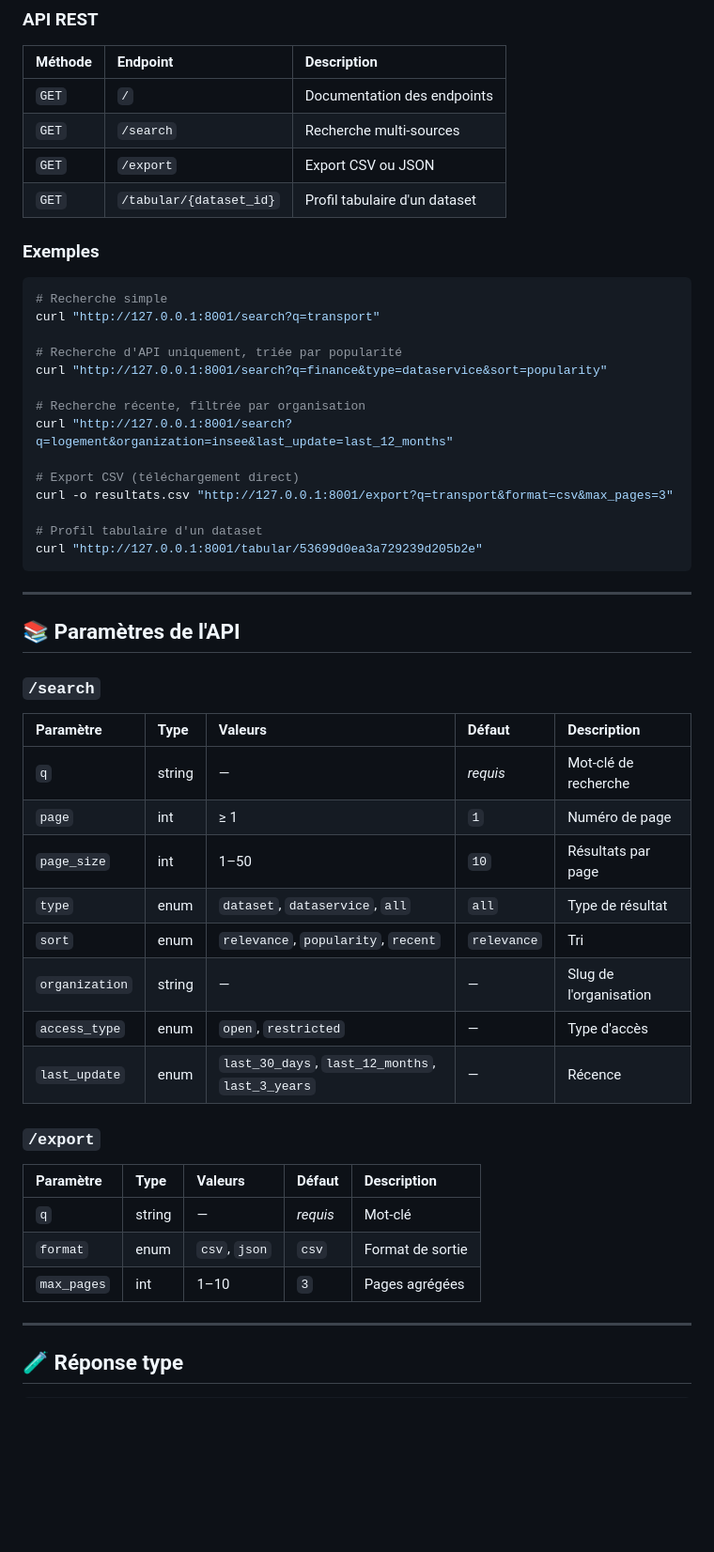
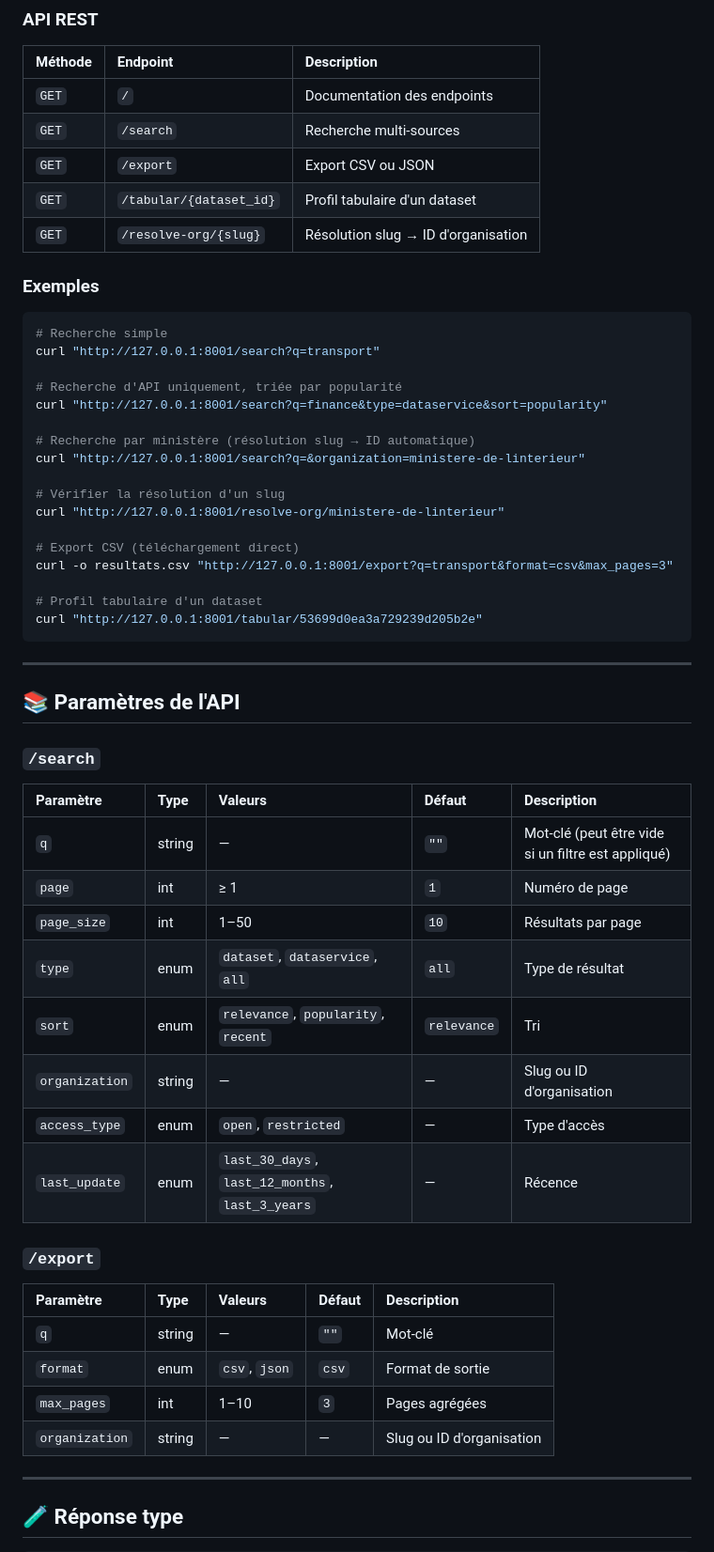
Before and after one commit to gunout/moteur-api, a Markdown page: README.md, the part around one of its changes. Shown at 94% size. Rendered like a GitHub page; blank space fills up the shorter version.

```diff
--- a/README.md
+++ b/README.md
@@ -157,6 +189,7 @@ Ou, si le montage `StaticFiles` n'est pas activé, ouvrez directement `index.htm
 | `GET` | `/search` | Recherche multi-sources |
 | `GET` | `/export` | Export CSV ou JSON |
 | `GET` | `/tabular/{dataset_id}` | Profil tabulaire d'un dataset |
+| `GET` | `/resolve-org/{slug}` | Résolution slug → ID d'organisation |
 
 ### Exemples
 
@@ -167,8 +200,11 @@ curl "http://127.0.0.1:8001/search?q=transport"
 # Recherche d'API uniquement, triée par popularité
 curl "http://127.0.0.1:8001/search?q=finance&type=dataservice&sort=popularity"
 
-# Recherche récente, filtrée par organisation
-curl "http://127.0.0.1:8001/search?q=logement&organization=insee&last_update=last_12_months"
+# Recherche par ministère (résolution slug → ID automatique)
+curl "http://127.0.0.1:8001/search?q=&organization=ministere-de-linterieur"
+
+# Vérifier la résolution d'un slug
+curl "http://127.0.0.1:8001/resolve-org/ministere-de-linterieur"
 
 # Export CSV (téléchargement direct)
 curl -o resultats.csv "http://127.0.0.1:8001/export?q=transport&format=csv&max_pages=3"
@@ -185,12 +221,12 @@ curl "http://127.0.0.1:8001/tabular/53699d0ea3a729239d205b2e"
 
 | Paramètre | Type | Valeurs | Défaut | Description |
 | :--- | :--- | :--- | :--- | :--- |
-| `q` | string | — | *requis* | Mot-clé de recherche |
+| `q` | string | — | `""` | Mot-clé (peut être vide si un filtre est appliqué) |
 | `page` | int | ≥ 1 | `1` | Numéro de page |
 | `page_size` | int | 1–50 | `10` | Résultats par page |
 | `type` | enum | `dataset`, `dataservice`, `all` | `all` | Type de résultat |
 | `sort` | enum | `relevance`, `popularity`, `recent` | `relevance` | Tri |
-| `organization` | string | — | — | Slug de l'organisation |
+| `organization` | string | — | — | Slug ou ID d'organisation |
 | `access_type` | enum | `open`, `restricted` | — | Type d'accès |
 | `last_update` | enum | `last_30_days`, `last_12_months`, `last_3_years` | — | Récence |
 
@@ -198,9 +234,10 @@ curl "http://127.0.0.1:8001/tabular/53699d0ea3a729239d205b2e"
 
 | Paramètre | Type | Valeurs | Défaut | Description |
 | :--- | :--- | :--- | :--- | :--- |
-| `q` | string | — | *requis* | Mot-clé |
+| `q` | string | — | `""` | Mot-clé |
 | `format` | enum | `csv`, `json` | `csv` | Format de sortie |
 | `max_pages` | int | 1–10 | `3` | Pages agrégées |
+| `organization` | string | — | — | Slug ou ID d'organisation |
 
 ---
 
```
Also changed, not shown: other parts of README.md (+38 -5 lines).
